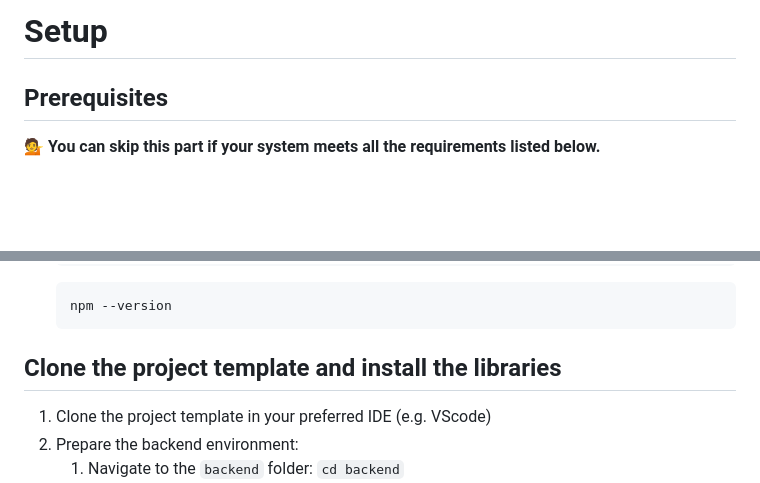
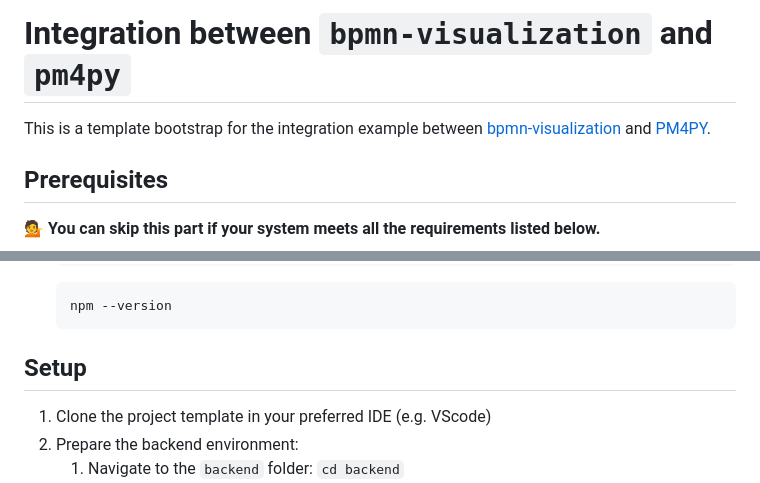
Before and after one commit to process-analytics/bpmn-visualization-pm4py, a Markdown page: README.md, 2 parts joined by grey strips. Drawn GitHub-style; blank space fills up the shorter version.

````diff
--- a/README.md
+++ b/README.md
@@ -1,4 +1,5 @@
-# Setup
+# Integration between `bpmn-visualization` and `pm4py`
+This is a template bootstrap for the integration example between [bpmn-visualization](https://github.com/process-analytics/bpmn-visualization-js/) and [PM4PY](https://github.com/pm4py).
 
 ## Prerequisites
 
@@ -71,7 +72,7 @@ It is assumed that the following is installed on your system:
   npm --version
   ```
 
-## Clone the project template and install the libraries
+## Setup
 1. Clone the project template in your preferred IDE (e.g. VScode)
 2. Prepare the backend environment:
     1. Navigate to the `backend` folder: `cd backend`
````
